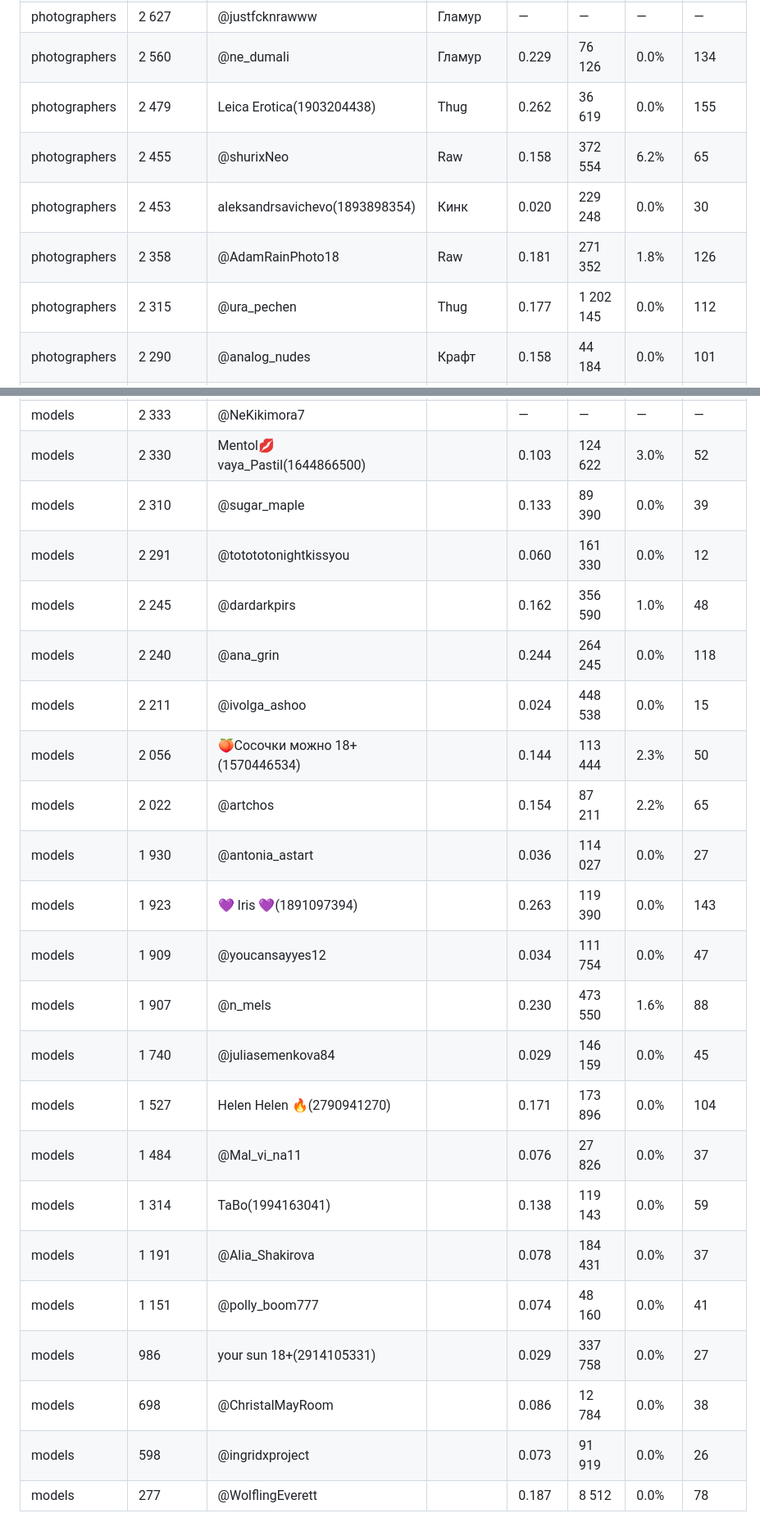
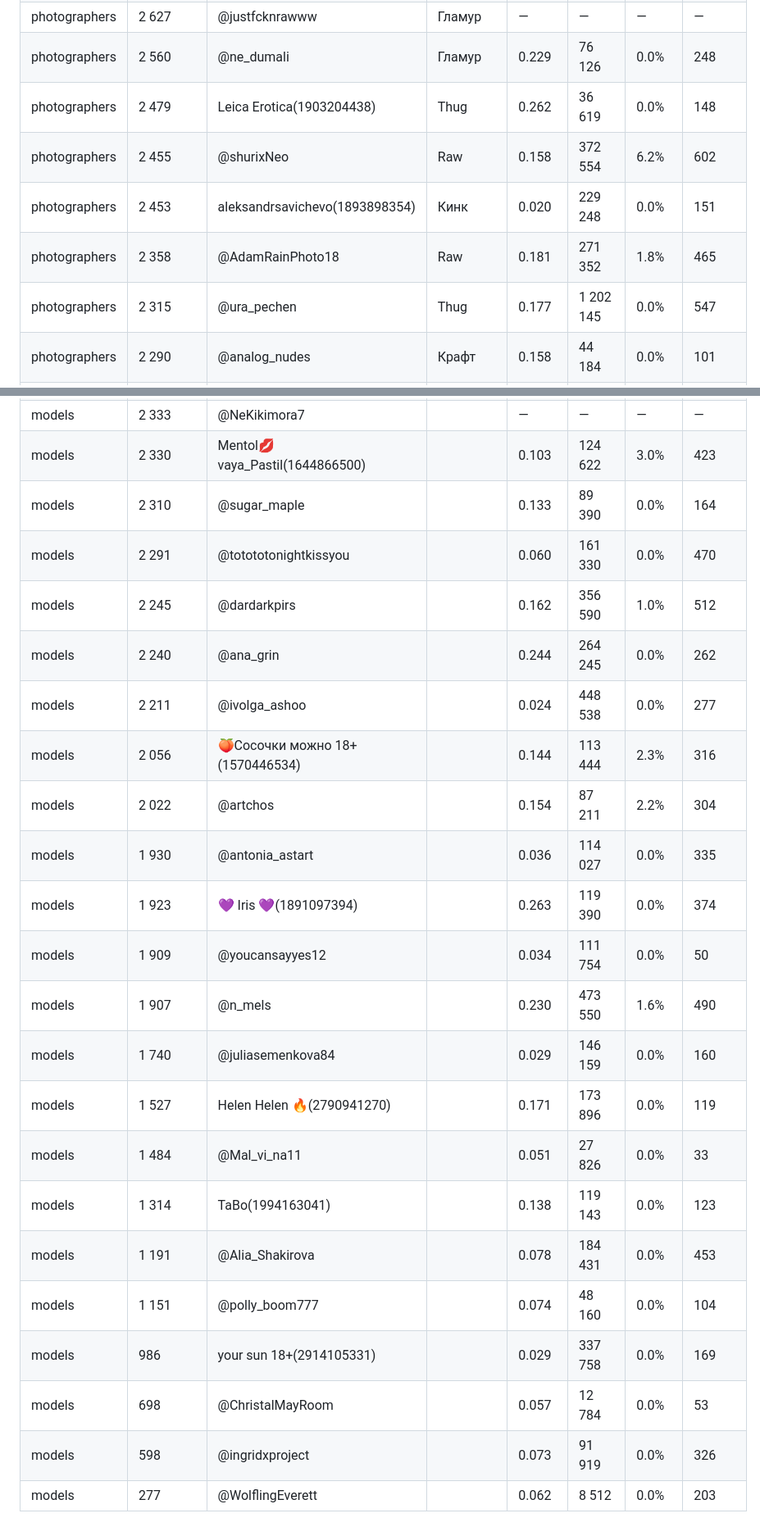
Before and after one commit to Exey/xyd, a Markdown page: folders.md, 2 parts joined by grey strips. Shown at 82% size. GitHub-like rendering.

```diff
--- a/folders.md
+++ b/folders.md
@@ -59,8 +59,8 @@
 | photographers | 2 627 | @justfcknrawww | Гламур | — | — | — | — |
-| photographers | 2 560 | @ne_dumali | Гламур | 0.229 | 76 126 | 0.0% | 134 |
-| photographers | 2 479 | Leica Erotica(1903204438) | Thug | 0.262 | 36 619 | 0.0% | 155 |
-| photographers | 2 455 | @shurixNeo | Raw | 0.158 | 372 554 | 6.2% | 65 |
-| photographers | 2 453 | aleksandrsavichevo(1893898354) | Кинк | 0.020 | 229 248 | 0.0% | 30 |
-| photographers | 2 358 | @AdamRainPhoto18 | Raw | 0.181 | 271 352 | 1.8% | 126 |
-| photographers | 2 315 | @ura_pechen | Thug | 0.177 | 1 202 145 | 0.0% | 112 |
+| photographers | 2 560 | @ne_dumali | Гламур | 0.229 | 76 126 | 0.0% | 248 |
+| photographers | 2 479 | Leica Erotica(1903204438) | Thug | 0.262 | 36 619 | 0.0% | 148 |
+| photographers | 2 455 | @shurixNeo | Raw | 0.158 | 372 554 | 6.2% | 602 |
+| photographers | 2 453 | aleksandrsavichevo(1893898354) | Кинк | 0.020 | 229 248 | 0.0% | 151 |
+| photographers | 2 358 | @AdamRainPhoto18 | Raw | 0.181 | 271 352 | 1.8% | 465 |
+| photographers | 2 315 | @ura_pechen | Thug | 0.177 | 1 202 145 | 0.0% | 547 |
 | photographers | 2 290 | @analog_nudes | Крафт | 0.158 | 44 184 | 0.0% | 101 |
@@ -153,23 +153,23 @@
 | models | 2 333 | @NeKikimora7 |  | — | — | — | — |
-| models | 2 330 | Mentol💋vaya_Pastil(1644866500) |  | 0.103 | 124 622 | 3.0% | 52 |
-| models | 2 310 | @sugar_maple |  | 0.133 | 89 390 | 0.0% | 39 |
-| models | 2 291 | @totototonightkissyou |  | 0.060 | 161 330 | 0.0% | 12 |
-| models | 2 245 | @dardarkpirs |  | 0.162 | 356 590 | 1.0% | 48 |
-| models | 2 240 | @ana_grin |  | 0.244 | 264 245 | 0.0% | 118 |
-| models | 2 211 | @ivolga_ashoo |  | 0.024 | 448 538 | 0.0% | 15 |
-| models | 2 056 | 🍑Сосочки можно 18+(1570446534) |  | 0.144 | 113 444 | 2.3% | 50 |
-| models | 2 022 | @artchos |  | 0.154 | 87 211 | 2.2% | 65 |
-| models | 1 930 | @antonia_astart |  | 0.036 | 114 027 | 0.0% | 27 |
-| models | 1 923 | 💜 Iris 💜(1891097394) |  | 0.263 | 119 390 | 0.0% | 143 |
-| models | 1 909 | @youcansayyes12 |  | 0.034 | 111 754 | 0.0% | 47 |
-| models | 1 907 | @n_mels |  | 0.230 | 473 550 | 1.6% | 88 |
-| models | 1 740 | @juliasemenkova84 |  | 0.029 | 146 159 | 0.0% | 45 |
-| models | 1 527 | Helen Helen 🔥(2790941270) |  | 0.171 | 173 896 | 0.0% | 104 |
-| models | 1 484 | @Mal_vi_na11 |  | 0.076 | 27 826 | 0.0% | 37 |
-| models | 1 314 | TaBo(1994163041) |  | 0.138 | 119 143 | 0.0% | 59 |
-| models | 1 191 | @Alia_Shakirova |  | 0.078 | 184 431 | 0.0% | 37 |
-| models | 1 151 | @polly_boom777 |  | 0.074 | 48 160 | 0.0% | 41 |
-| models | 986 | your sun 18+(2914105331) |  | 0.029 | 337 758 | 0.0% | 27 |
-| models | 698 | @ChristalMayRoom |  | 0.086 | 12 784 | 0.0% | 38 |
-| models | 598 | @ingridxproject |  | 0.073 | 91 919 | 0.0% | 26 |
-| models | 277 | @WolflingEverett |  | 0.187 | 8 512 | 0.0% | 78 |
+| models | 2 330 | Mentol💋vaya_Pastil(1644866500) |  | 0.103 | 124 622 | 3.0% | 423 |
+| models | 2 310 | @sugar_maple |  | 0.133 | 89 390 | 0.0% | 164 |
+| models | 2 291 | @totototonightkissyou |  | 0.060 | 161 330 | 0.0% | 470 |
+| models | 2 245 | @dardarkpirs |  | 0.162 | 356 590 | 1.0% | 512 |
+| models | 2 240 | @ana_grin |  | 0.244 | 264 245 | 0.0% | 262 |
+| models | 2 211 | @ivolga_ashoo |  | 0.024 | 448 538 | 0.0% | 277 |
+| models | 2 056 | 🍑Сосочки можно 18+(1570446534) |  | 0.144 | 113 444 | 2.3% | 316 |
+| models | 2 022 | @artchos |  | 0.154 | 87 211 | 2.2% | 304 |
+| models | 1 930 | @antonia_astart |  | 0.036 | 114 027 | 0.0% | 335 |
+| models | 1 923 | 💜 Iris 💜(1891097394) |  | 0.263 | 119 390 | 0.0% | 374 |
+| models | 1 909 | @youcansayyes12 |  | 0.034 | 111 754 | 0.0% | 50 |
+| models | 1 907 | @n_mels |  | 0.230 | 473 550 | 1.6% | 490 |
+| models | 1 740 | @juliasemenkova84 |  | 0.029 | 146 159 | 0.0% | 160 |
+| models | 1 527 | Helen Helen 🔥(2790941270) |  | 0.171 | 173 896 | 0.0% | 119 |
+| models | 1 484 | @Mal_vi_na11 |  | 0.051 | 27 826 | 0.0% | 33 |
+| models | 1 314 | TaBo(1994163041) |  | 0.138 | 119 143 | 0.0% | 123 |
+| models | 1 191 | @Alia_Shakirova |  | 0.078 | 184 431 | 0.0% | 453 |
+| models | 1 151 | @polly_boom777 |  | 0.074 | 48 160 | 0.0% | 104 |
+| models | 986 | your sun 18+(2914105331) |  | 0.029 | 337 758 | 0.0% | 169 |
+| models | 698 | @ChristalMayRoom |  | 0.057 | 12 784 | 0.0% | 53 |
+| models | 598 | @ingridxproject |  | 0.073 | 91 919 | 0.0% | 326 |
+| models | 277 | @WolflingEverett |  | 0.062 | 8 512 | 0.0% | 203 |
```
Also changed, not shown: other parts of folders.md (+137 -137 lines).
